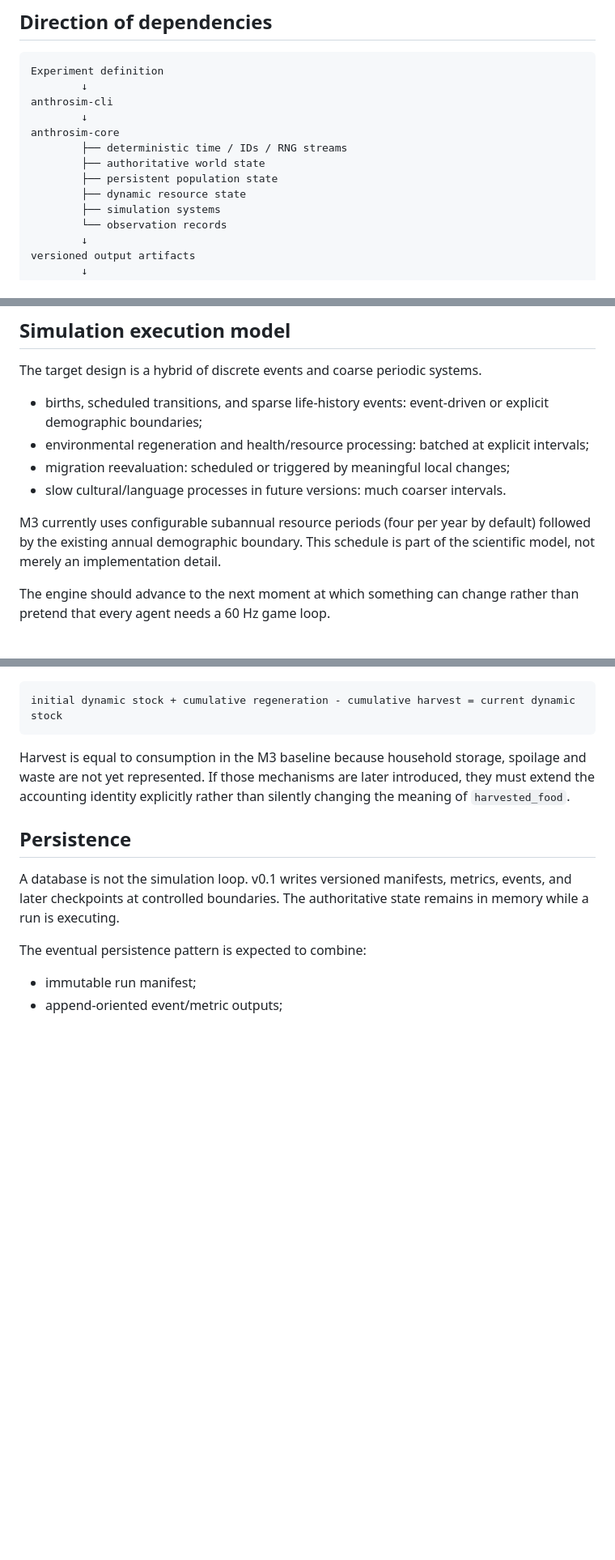
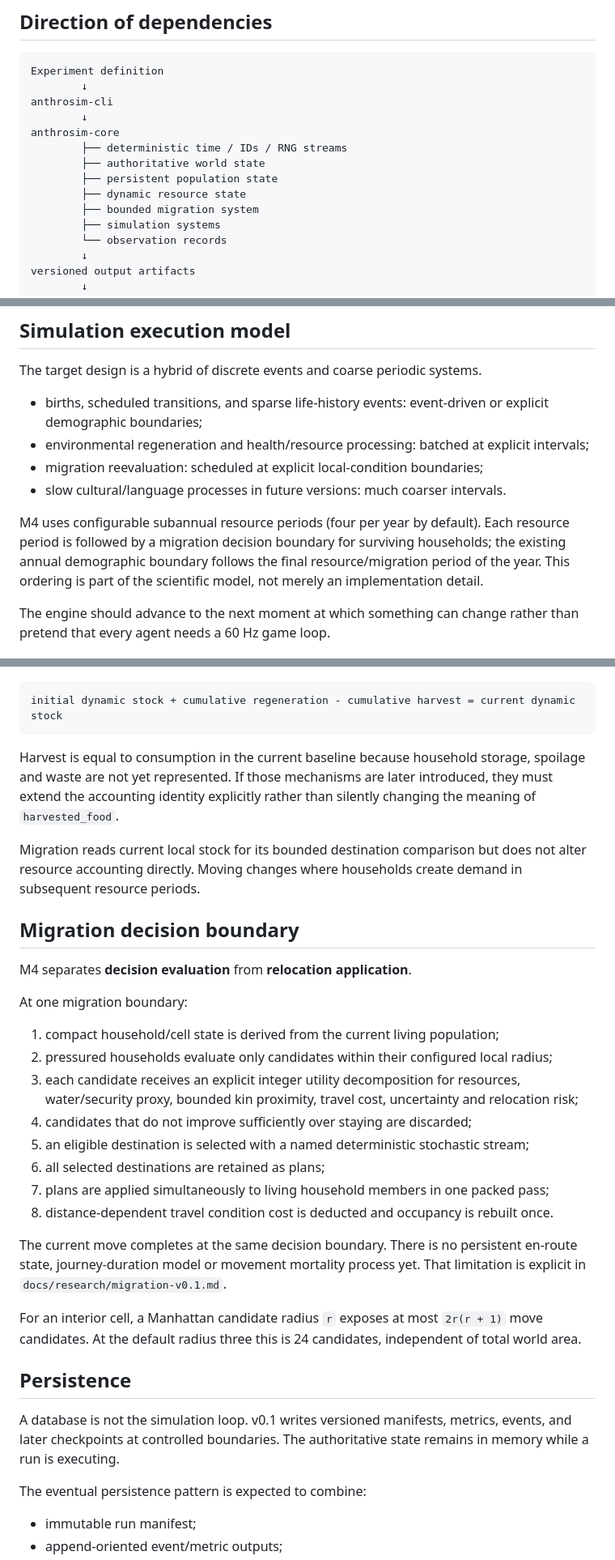
Before and after one commit to Datengu/anthrosim, a Markdown page: docs/architecture.md, 3 parts joined by grey strips. Shown at 81% size. GitHub-like rendering; blank space fills up the shorter version.

Commit message:
M4: document migration architecture and scheduling

````diff
--- a/docs/architecture.md
+++ b/docs/architecture.md
@@ -40,6 +40,7 @@ anthrosim-core
         ├── authoritative world state
         ├── persistent population state
         ├── dynamic resource state
+        ├── bounded migration system
         ├── simulation systems
         └── observation records
         ↓
@@ -56,10 +57,10 @@ The target design is a hybrid of discrete events and coarse periodic systems.
 
 - births, scheduled transitions, and sparse life-history events: event-driven or explicit demographic boundaries;
 - environmental regeneration and health/resource processing: batched at explicit intervals;
-- migration reevaluation: scheduled or triggered by meaningful local changes;
+- migration reevaluation: scheduled at explicit local-condition boundaries;
 - slow cultural/language processes in future versions: much coarser intervals.
 
-M3 currently uses configurable subannual resource periods (four per year by default) followed by the existing annual demographic boundary. This schedule is part of the scientific model, not merely an implementation detail.
+M4 uses configurable subannual resource periods (four per year by default). Each resource period is followed by a migration decision boundary for surviving households; the existing annual demographic boundary follows the final resource/migration period of the year. This ordering is part of the scientific model, not merely an implementation detail.
 
 The engine should advance to the next moment at which something can change rather than pretend that every agent needs a 60 Hz game loop.
 
@@ -101,7 +112,28 @@ The M3 accounting invariant is:
 initial dynamic stock + cumulative regeneration - cumulative harvest = current dynamic stock
 ```
 
-Harvest is equal to consumption in the M3 baseline because household storage, spoilage and waste are not yet represented. If those mechanisms are later introduced, they must extend the accounting identity explicitly rather than silently changing the meaning of `harvested_food`.
+Harvest is equal to consumption in the current baseline because household storage, spoilage and waste are not yet represented. If those mechanisms are later introduced, they must extend the accounting identity explicitly rather than silently changing the meaning of `harvested_food`.
+
+Migration reads current local stock for its bounded destination comparison but does not alter resource accounting directly. Moving changes where households create demand in subsequent resource periods.
+
+## Migration decision boundary
+
+M4 separates **decision evaluation** from **relocation application**.
+
+At one migration boundary:
+
+1. compact household/cell state is derived from the current living population;
+2. pressured households evaluate only candidates within their configured local radius;
+3. each candidate receives an explicit integer utility decomposition for resources, water/security proxy, bounded kin proximity, travel cost, uncertainty and relocation risk;
+4. candidates that do not improve sufficiently over staying are discarded;
+5. an eligible destination is selected with a named deterministic stochastic stream;
+6. all selected destinations are retained as plans;
+7. plans are applied simultaneously to living household members in one packed pass;
+8. distance-dependent travel condition cost is deducted and occupancy is rebuilt once.
+
+The current move completes at the same decision boundary. There is no persistent en-route state, journey-duration model or movement mortality process yet. That limitation is explicit in `docs/research/migration-v0.1.md`.
+
+For an interior cell, a Manhattan candidate radius `r` exposes at most `2r(r + 1)` move candidates. At the default radius three this is 24 candidates, independent of total world area.
 
 ## Persistence
 
````
Also changed, not shown: other parts of docs/architecture.md (+19 -7 lines).
